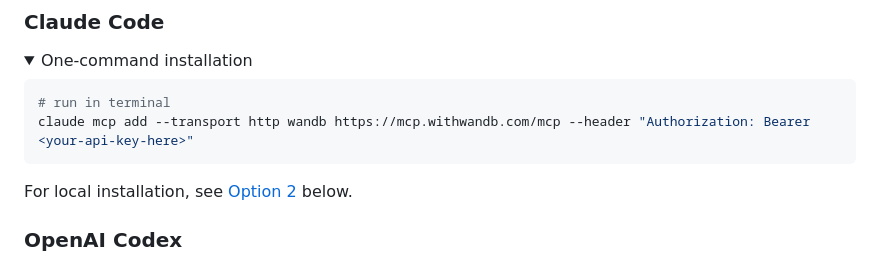
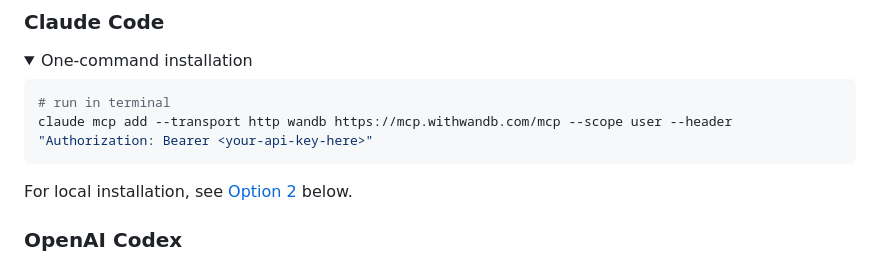
Before and after one commit to wandb/wandb-mcp-server, a Markdown page: README.md, the part around the change. Rendered like a GitHub page; folded sections open.

Commit message:
Update claude installation command to include scope parameter

````diff
--- a/README.md
+++ b/README.md
@@ -106,7 +106,7 @@ print(resp.output_text)
 
 ```bash
 # run in terminal
-claude mcp add --transport http wandb https://mcp.withwandb.com/mcp --header "Authorization: Bearer <your-api-key-here>"
+claude mcp add --transport http wandb https://mcp.withwandb.com/mcp --scope user --header "Authorization: Bearer <your-api-key-here>"
 ```
 
 For local installation, see [Option 2](#general-installation-guide) below.
````
